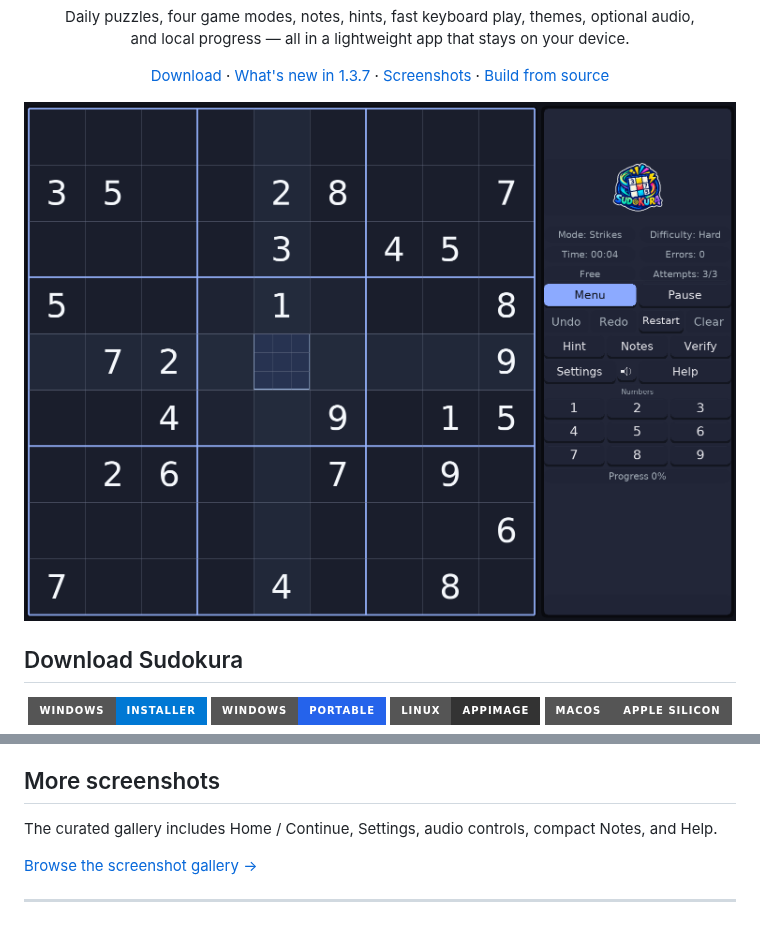
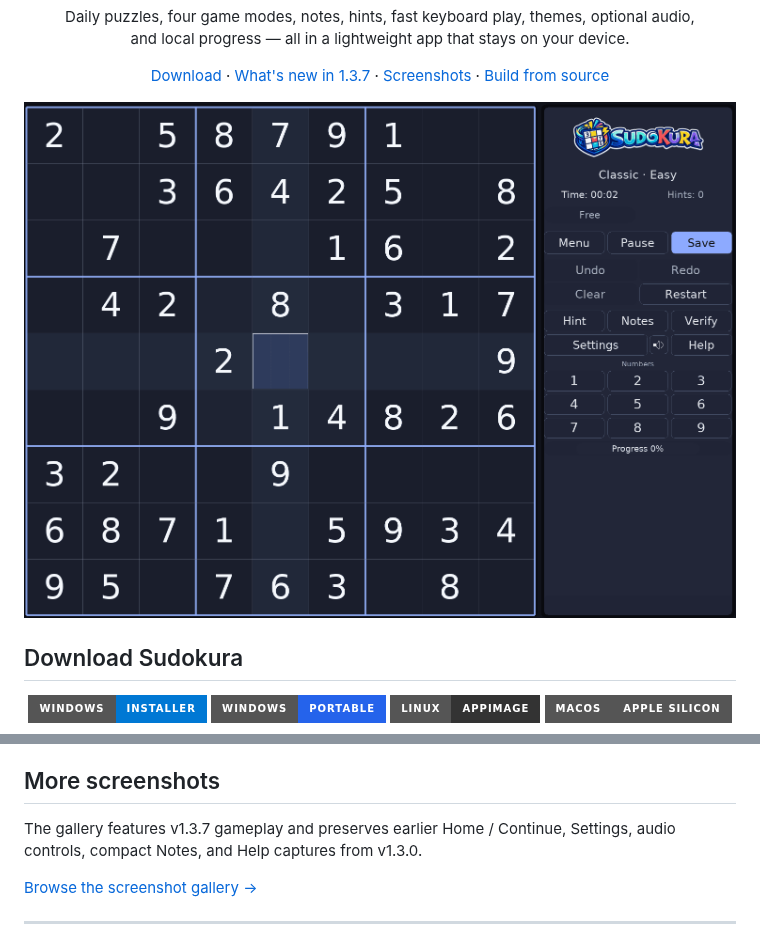
Before and after one commit to santirodriguez/Sudokura, a Markdown page: README.md, 2 parts joined by grey strips. GitHub-like rendering; badges without logos.

```diff
--- a/README.md
+++ b/README.md
@@ -24,8 +24,8 @@
 </p>
 
 <p align="center">
-  <a href="docs/images/sudokura-v1.3.0.png">
-    <img src="docs/images/sudokura-v1.3.0.png" alt="Sudokura desktop gameplay" width="900">
+  <a href="docs/images/sudokura-v1.3.7.png">
+    <img src="docs/images/sudokura-v1.3.7.png" alt="Sudokura v1.3.7 gameplay with full logo and Save button" width="900">
   </a>
 </p>
 
@@ -125,7 +125,7 @@ For save locations, migration details, rollback guidance, and useful bug-report
 
 ## More screenshots
 
-The curated gallery includes Home / Continue, Settings, audio controls, compact Notes, and Help.
+The gallery features v1.3.7 gameplay and preserves earlier Home / Continue, Settings, audio controls, compact Notes, and Help captures from v1.3.0.
 
 [Browse the screenshot gallery →](docs/images/README.md)
 
```
Also changed, not shown: AGENTS.md (+1 -1 lines), docs/images/README.md (+11 -1 lines), docs/images/sudokura-v1.3.7.png (renamed from docs/images/sudokura-v1.3.4.png).
